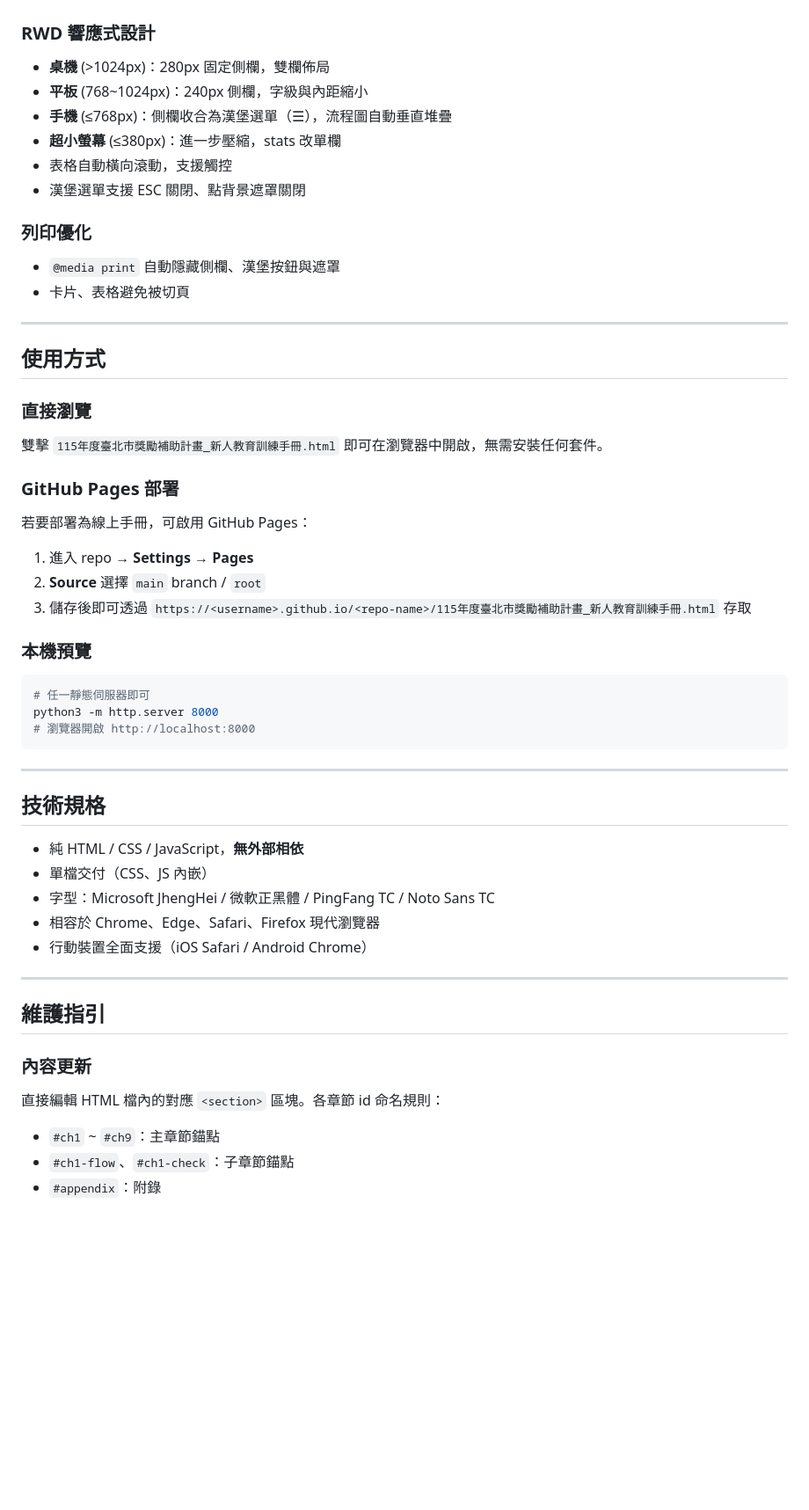
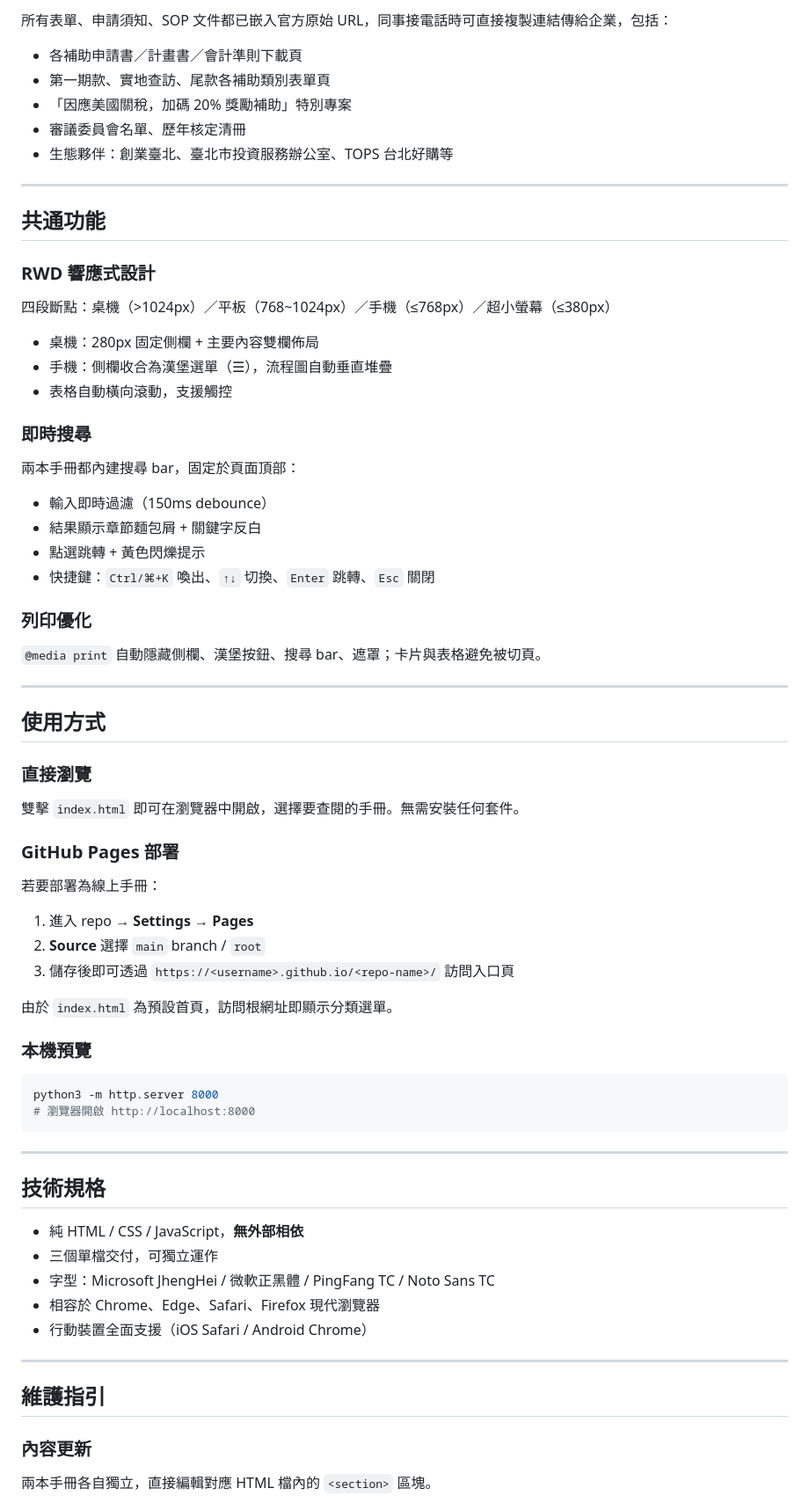
Before and after one commit to Carachiang/siti, a Markdown page: README.md, the part around one of its changes. Shown at 88% size. GitHub-like rendering; blank space fills up the shorter version.

````diff
--- a/README.md
+++ b/README.md
@@ -40,33 +77,57 @@
+所有表單、申請須知、SOP 文件都已嵌入官方原始 URL，同事接電話時可直接複製連結傳給企業，包括：
+
+- 各補助申請書／計畫書／會計準則下載頁
+- 第一期款、實地查訪、尾款各補助類別表單頁
+- 「因應美國關稅，加碼 20% 獎勵補助」特別專案
+- 審議委員會名單、歷年核定清冊
+- 生態夥伴：創業臺北、臺北市投資服務辦公室、TOPS 台北好購等
+
+---
+
+## 共通功能
 
 ### RWD 響應式設計
-- **桌機** (>1024px)：280px 固定側欄，雙欄佈局
-- **平板** (768~1024px)：240px 側欄，字級與內距縮小
-- **手機** (≤768px)：側欄收合為漢堡選單（☰），流程圖自動垂直堆疊
-- **超小螢幕** (≤380px)：進一步壓縮，stats 改單欄
+
+四段斷點：桌機（>1024px）／平板（768~1024px）／手機（≤768px）／超小螢幕（≤380px）
+
+- 桌機：280px 固定側欄 + 主要內容雙欄佈局
+- 手機：側欄收合為漢堡選單（☰），流程圖自動垂直堆疊
 - 表格自動橫向滾動，支援觸控
-- 漢堡選單支援 ESC 關閉、點背景遮罩關閉
+
+### 即時搜尋
+
+兩本手冊都內建搜尋 bar，固定於頁面頂部：
+
+- 輸入即時過濾（150ms debounce）
+- 結果顯示章節麵包屑 + 關鍵字反白
+- 點選跳轉 + 黃色閃爍提示
+- 快捷鍵：`Ctrl/⌘+K` 喚出、`↑↓` 切換、`Enter` 跳轉、`Esc` 關閉
 
 ### 列印優化
-- `@media print` 自動隱藏側欄、漢堡按鈕與遮罩
-- 卡片、表格避免被切頁
+
+`@media print` 自動隱藏側欄、漢堡按鈕、搜尋 bar、遮罩；卡片與表格避免被切頁。
 
 ---
 
 ## 使用方式
 
 ### 直接瀏覽
-雙擊 `115年度臺北市獎勵補助計畫_新人教育訓練手冊.html` 即可在瀏覽器中開啟，無需安裝任何套件。
+
+雙擊 `index.html` 即可在瀏覽器中開啟，選擇要查閱的手冊。無需安裝任何套件。
 
 ### GitHub Pages 部署
-若要部署為線上手冊，可啟用 GitHub Pages：
+
+若要部署為線上手冊：
 
 1. 進入 repo → **Settings** → **Pages**
 2. **Source** 選擇 `main` branch / `root`
-3. 儲存後即可透過 `https://<username>.github.io/<repo-name>/115年度臺北市獎勵補助計畫_新人教育訓練手冊.html` 存取
+3. 儲存後即可透過 `https://<username>.github.io/<repo-name>/` 訪問入口頁
+
+由於 `index.html` 為預設首頁，訪問根網址即顯示分類選單。
 
 ### 本機預覽
+
 ```bash
-# 任一靜態伺服器即可
 python3 -m http.server 8000
 # 瀏覽器開啟 http://localhost:8000
 ```
@@ -76,7 +137,7 @@ python3 -m http.server 8000
 ## 技術規格
 
 - 純 HTML / CSS / JavaScript，**無外部相依**
-- 單檔交付（CSS、JS 內嵌）
+- 三個單檔交付，可獨立運作
 - 字型：Microsoft JhengHei / 微軟正黑體 / PingFang TC / Noto Sans TC
 - 相容於 Chrome、Edge、Safari、Firefox 現代瀏覽器
 - 行動裝置全面支援（iOS Safari / Android Chrome）
@@ -86,9 +147,6 @@ python3 -m http.server 8000
 ## 維護指引
 
 ### 內容更新
-直接編輯 HTML 檔內的對應 `<section>` 區塊。各章節 id 命名規則：
 
-- `#ch1` ~ `#ch9`：主章節錨點
-- `#ch1-flow`、`#ch1-check`：子章節錨點
-- `#appendix`：附錄
+兩本手冊各自獨立，直接編輯對應 HTML 檔內的 `<section>` 區塊。
 
````
Also changed, not shown: other parts of README.md (+96 -34 lines).
